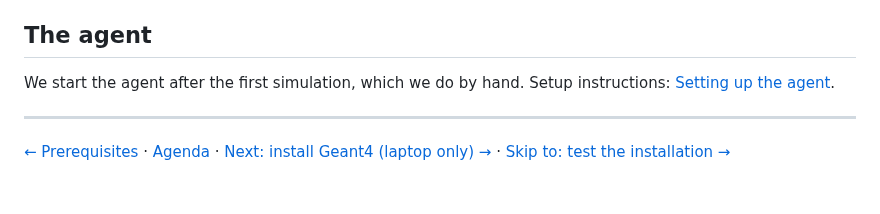
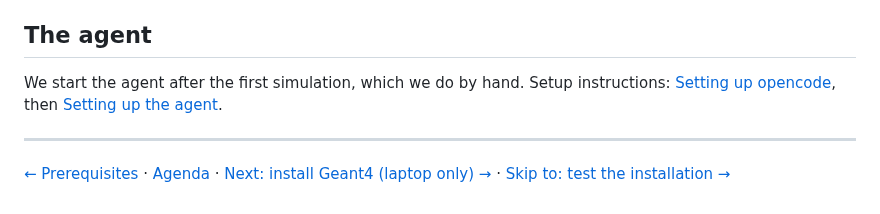
Before and after one commit to grzanka/mlinpl2026-half-life-skills, a Markdown page: docs/02-welcome-and-setup.md, the part around the change. Rendered like a GitHub page.

Commit message:
Welcome page: link the opencode and agent setup pages
Co-Authored-By: Claude Opus 5.5 <noreply@anthropic.com>

```diff
--- a/docs/02-welcome-and-setup.md
+++ b/docs/02-welcome-and-setup.md
@@ -88,7 +88,7 @@ Follow [Test the installation](04-test-geant4.md). On Ares, step 6 there (buildi
 
 ## The agent
 
-We start the agent after the first simulation, which we do by hand. Setup instructions: [Setting up the agent](06-agent-setup.md).
+We start the agent after the first simulation, which we do by hand. Setup instructions: [Setting up opencode](06-opencode-setup.md), then [Setting up the agent](07-agent-setup.md).
 
 ---
 
```
